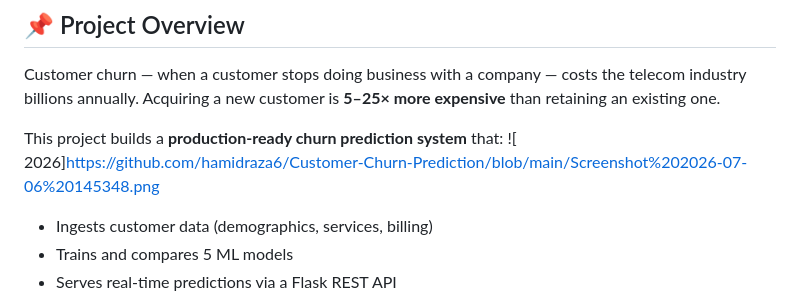
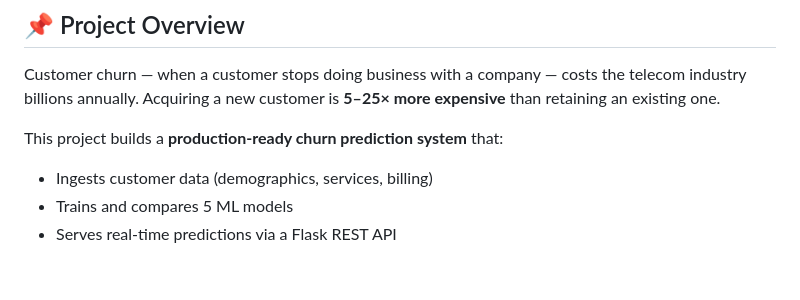
Before and after one commit to hamidraza6/Customer-Churn-Prediction, a Markdown page: README.md, the part around the change. GitHub-like rendering; blank space fills up the shorter version.

Commit message:
Correct image link in project description
Fixed image link formatting in README.md.

```diff
--- a/README.md
+++ b/README.md
@@ -14,7 +14,7 @@
 Customer churn — when a customer stops doing business with a company — costs the telecom industry billions annually. Acquiring a new customer is **5–25× more expensive** than retaining an existing one.
 
 This project builds a **production-ready churn prediction system** that:
-![ 2026]https://github.com/hamidraza6/Customer-Churn-Prediction/blob/main/Screenshot%202026-07-06%20145348.png
+
 - Ingests customer data (demographics, services, billing)
 - Trains and compares 5 ML models
 - Serves real-time predictions via a Flask REST API
```
